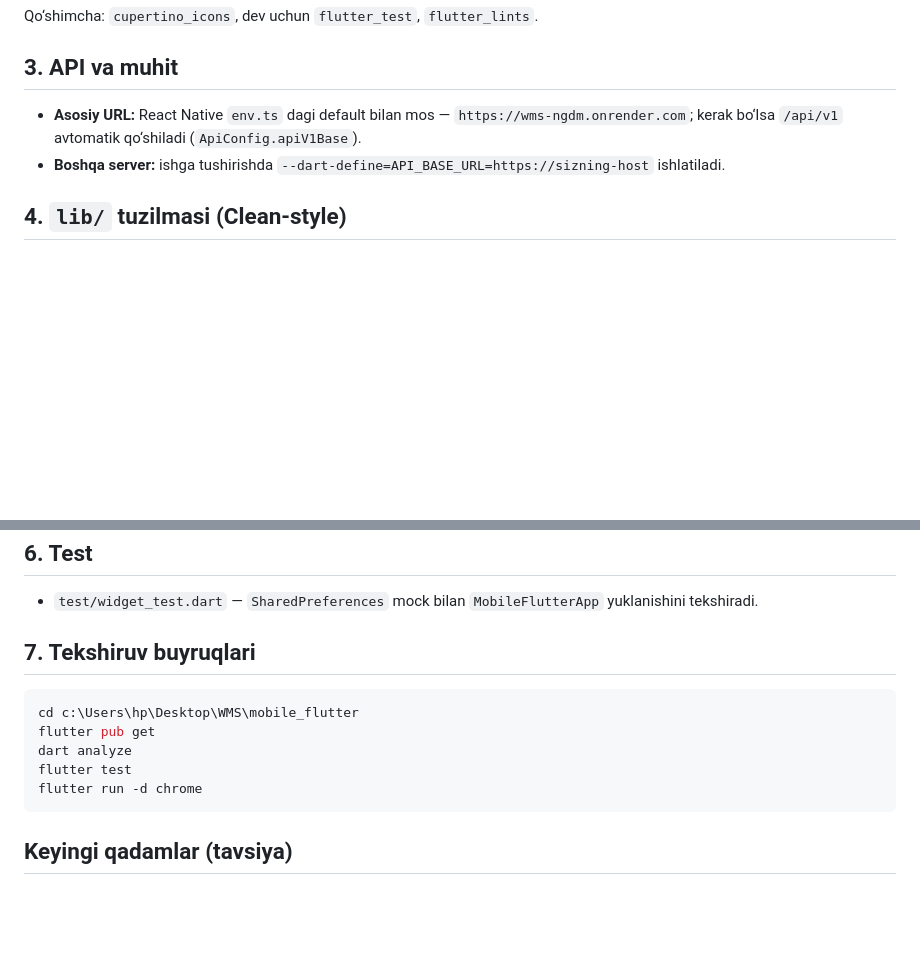
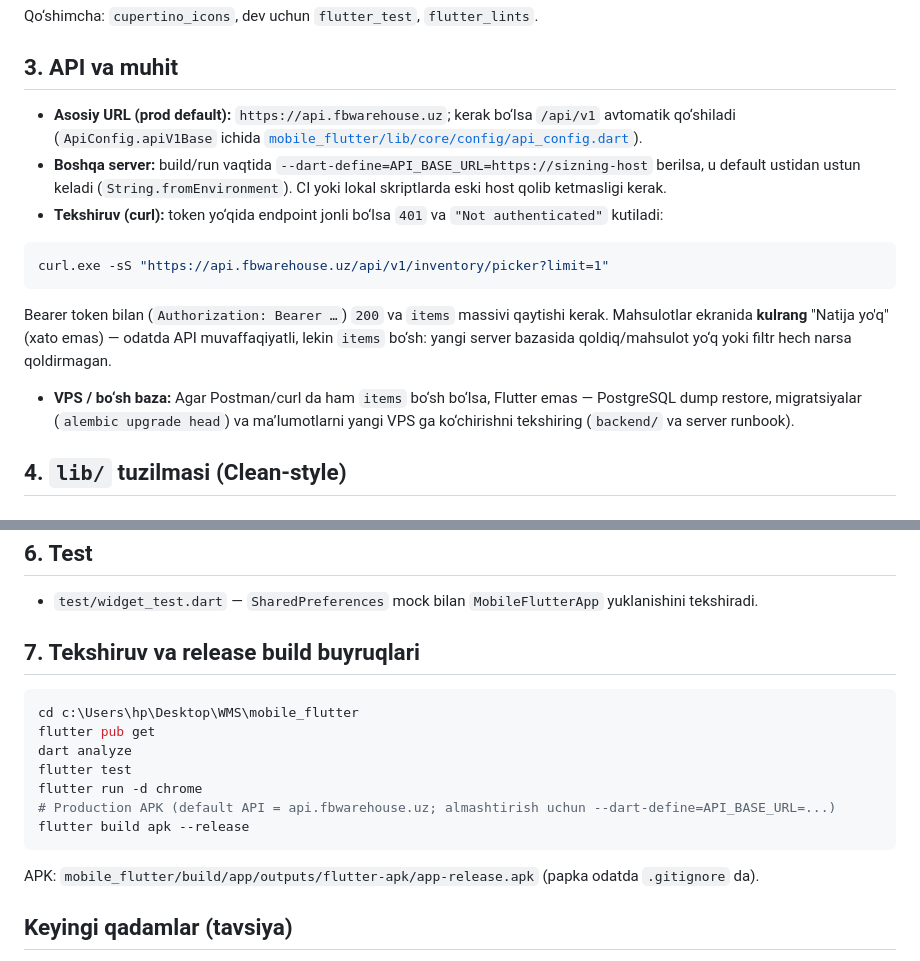
Before and after one commit to FBDistributors/WMS, a Markdown page: flutter.md, 2 parts joined by grey strips. Drawn GitHub-style; blank space fills up the shorter version.

Commit message:
docs(flutter): document api.fbwarehouse.uz, API verification, and release APK build
Co-authored-by: Cursor <cursoragent@cursor.com>

````diff
--- a/flutter.md
+++ b/flutter.md
@@ -30,8 +30,16 @@ Qo‘shimcha: `cupertino_icons`, dev uchun `flutter_test`, `flutter_lints`.
 
 ## 3. API va muhit
 
-- **Asosiy URL:** React Native `env.ts` dagi default bilan mos — `https://wms-ngdm.onrender.com`; kerak bo‘lsa `/api/v1` avtomatik qo‘shiladi (`ApiConfig.apiV1Base`).
-- **Boshqa server:** ishga tushirishda `--dart-define=API_BASE_URL=https://sizning-host` ishlatiladi.
+- **Asosiy URL (prod default):** `https://api.fbwarehouse.uz`; kerak bo‘lsa `/api/v1` avtomatik qo‘shiladi (`ApiConfig.apiV1Base` ichida [`mobile_flutter/lib/core/config/api_config.dart`](mobile_flutter/lib/core/config/api_config.dart)).
+- **Boshqa server:** build/run vaqtida `--dart-define=API_BASE_URL=https://sizning-host` berilsa, u default ustidan ustun keladi (`String.fromEnvironment`). CI yoki lokal skriptlarda eski host qolib ketmasligi kerak.
+- **Tekshiruv (curl):** token yo‘qida endpoint jonli bo‘lsa `401` va `"Not authenticated"` kutiladi:
+
+```powershell
+curl.exe -sS "https://api.fbwarehouse.uz/api/v1/inventory/picker?limit=1"
+```
+
+Bearer token bilan (`Authorization: Bearer …`) `200` va `items` massivi qaytishi kerak. Mahsulotlar ekranida **kulrang** "Natija yo'q" (xato emas) — odatda API muvaffaqiyatli, lekin `items` bo‘sh: yangi server bazasida qoldiq/mahsulot yo‘q yoki filtr hech narsa qoldirmagan.
+- **VPS / bo‘sh baza:** Agar Postman/curl da ham `items` bo‘sh bo‘lsa, Flutter emas — PostgreSQL dump restore, migratsiyalar (`alembic upgrade head`) va ma’lumotlarni yangi VPS ga ko‘chirishni tekshiring (`backend/` va server runbook).
 
 ## 4. `lib/` tuzilmasi (Clean-style)
 
@@ -86,7 +94,7 @@ React Native **`InventoryScreen.tsx`** + `api/inventory.ts` mantiqasi Flutter ga
 
 - `test/widget_test.dart` — `SharedPreferences` mock bilan `MobileFlutterApp` yuklanishini tekshiradi.
 
-## 7. Tekshiruv buyruqlari
+## 7. Tekshiruv va release build buyruqlari
 
 ```powershell
 cd c:\Users\hp\Desktop\WMS\mobile_flutter
@@ -94,7 +102,11 @@ flutter pub get
 dart analyze
 flutter test
 flutter run -d chrome
+# Production APK (default API = api.fbwarehouse.uz; almashtirish uchun --dart-define=API_BASE_URL=...)
+flutter build apk --release
 ```
+
+APK: `mobile_flutter/build/app/outputs/flutter-apk/app-release.apk` (papka odatda `.gitignore` da).
 
 ## Keyingi qadamlar (tavsiya)
 
````
